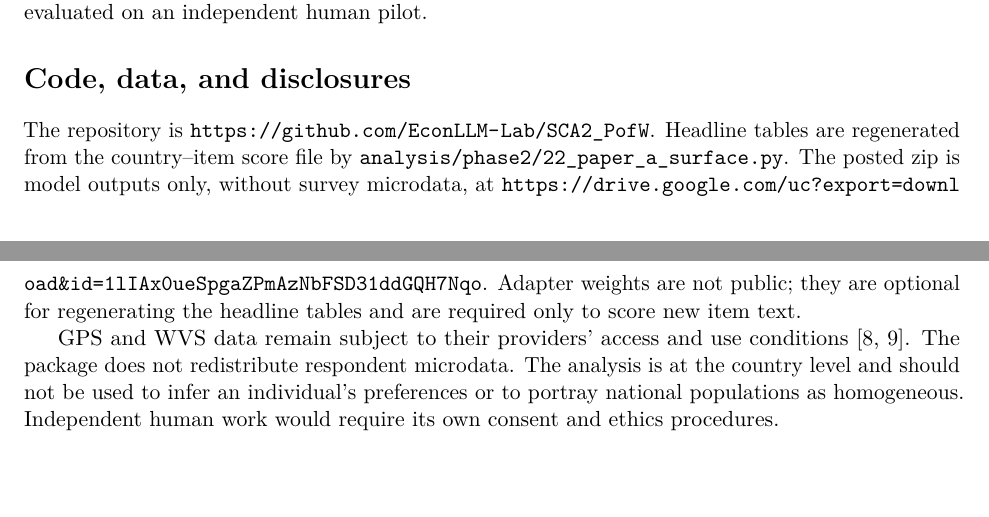
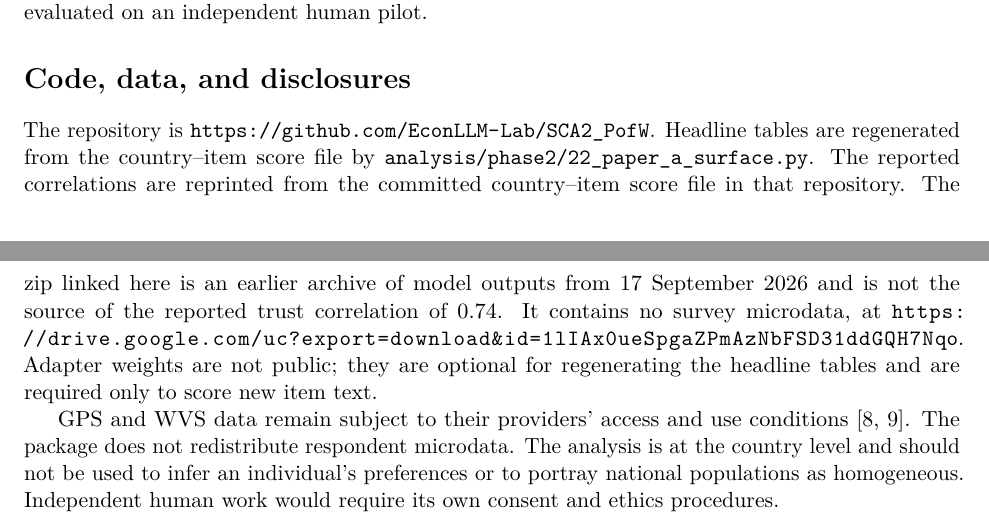
Before and after one commit to EconLLM-Lab/SCA2_PofW, a LaTeX paper (misc/position_paper/rewrite/main.tex, which reads misc/position_paper/rewrite/disclosures.tex): two parts of pages 12 and 13 of 20, joined at a grey line, cut so that both start at the same text, the shorter picture padded with empty space. Compiled offline with pdfLaTeX.

Commit message:
Align the public paper surface with the two-wave draft.
The headline trust association is 0.74 from the two saved waves. The USA/Mexico testing evaluation is removed from the supplement path, and the old 0.80 checks no longer sit next to the manuscript.

```diff
--- a/misc/position_paper/rewrite/disclosures.tex
+++ b/misc/position_paper/rewrite/disclosures.tex
@@ -1,5 +1,5 @@
 \section*{Code, data, and disclosures}
-The repository is \url{https://github.com/EconLLM-Lab/SCA2_PofW}. Headline tables are regenerated from the country--item score file by \texttt{analysis/phase2/22\_paper\_a\_surface.py}. The posted zip is model outputs only, without survey microdata, at \url{https://drive.google.com/uc?export=download&id=1lIAx0ueSpgaZPmAzNbFSD31ddGQH7Nqo}. Adapter weights are not public; they are optional for regenerating the headline tables and are required only to score new item text.
+The repository is \url{https://github.com/EconLLM-Lab/SCA2_PofW}. Headline tables are regenerated from the country--item score file by \texttt{analysis/phase2/22\_paper\_a\_surface.py}. The reported correlations are reprinted from the committed country--item score file in that repository. The zip linked here is an earlier archive of model outputs from 17 September 2026 and is not the source of the reported trust correlation of 0.74. It contains no survey microdata, at \url{https://drive.google.com/uc?export=download&id=1lIAx0ueSpgaZPmAzNbFSD31ddGQH7Nqo}. Adapter weights are not public; they are optional for regenerating the headline tables and are required only to score new item text.
 
 GPS and WVS data remain subject to their providers' access and use conditions \cite{falk2018,wvs2022}. The package does not redistribute respondent microdata. The analysis is at the country level and should not be used to infer an individual's preferences or to portray national populations as homogeneous. Independent human work would require its own consent and ethics procedures.
 
```
Also changed, not shown: misc/position_paper/rewrite/appendix.tex (+1 -1 lines), misc/position_paper/rewrite/position_paper_sca2_arxiv.pdf.
